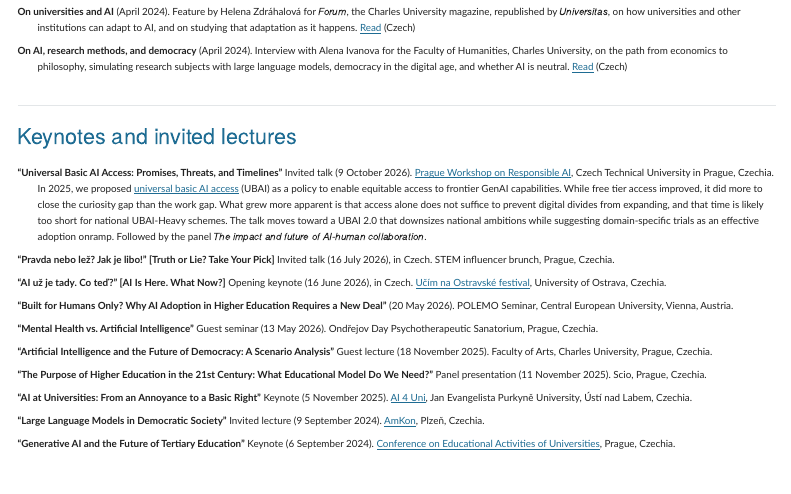
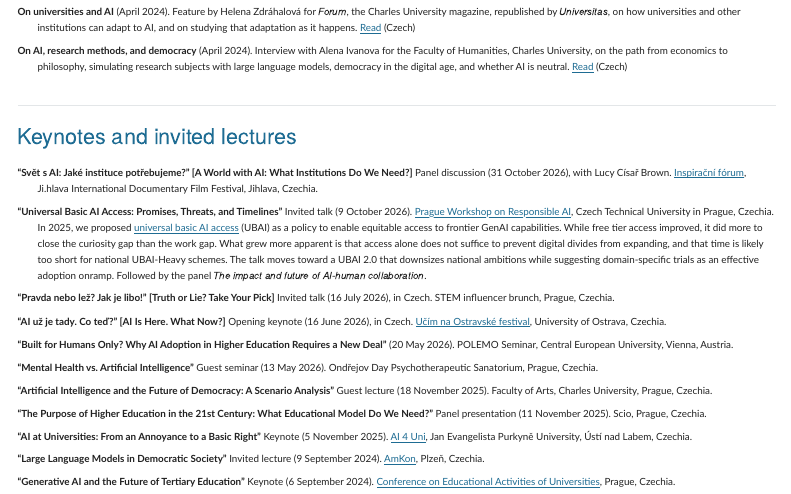
Before and after one commit to petrspecian/petrspecian.github.io, a Quarto document (talks.qmd): the page in a window 1100 px wide, from 900 px down. Rendered offline with R 4.5, knitr and Pandoc in place of Quarto, with nearby package versions; menus at the side of the page are left out.

Commit message:
Talks: Ji.hlava Inspirační fórum panel 'Svět s AI: Jaké instituce potřebujeme?' (31 Oct 2026)
Co-Authored-By: Claude Opus 5.5 <noreply@anthropic.com>

```diff
--- a/talks.qmd
+++ b/talks.qmd
@@ -88,6 +88,8 @@ I speak regularly on AI and democracy, the future of universities, and instituti
 ## Keynotes and invited lectures
 
 ::: {.citation-list}
+**"Svět s AI: Jaké instituce potřebujeme?" [A World with AI: What Institutions Do We Need?]** Panel discussion (31 October 2026), with Lucy Císař Brown. [Inspirační fórum](https://www.inspiracniforum.cz/program/svet-s-ai-jake-instituce-potrebujeme), Ji.hlava International Documentary Film Festival, Jihlava, Czechia.
+
 **"Universal Basic AI Access: Promises, Threats, and Timelines"** Invited talk (9 October 2026). [Prague Workshop on Responsible AI](https://rai.fel.cvut.cz/events/prague-workshop-responsible-ai-2026/), Czech Technical University in Prague, Czechia. In 2025, we proposed [universal basic AI access](publications/universal-basic-ai-access.html) (UBAI) as a policy to enable equitable access to frontier GenAI capabilities. While free tier access improved, it did more to close the curiosity gap than the work gap. What grew more apparent is that access alone does not suffice to prevent digital divides from expanding, and that time is likely too short for national UBAI-Heavy schemes. The talk moves toward a UBAI 2.0 that downsizes national ambitions while suggesting domain-specific trials as an effective adoption onramp. Followed by the panel *The impact and future of AI-human collaboration*.
 
 **"Pravda nebo lež? Jak je libo!" [Truth or Lie? Take Your Pick]** Invited talk (16 July 2026), in Czech. STEM influencer brunch, Prague, Czechia.
```
Also changed, not shown: 47 other files.
